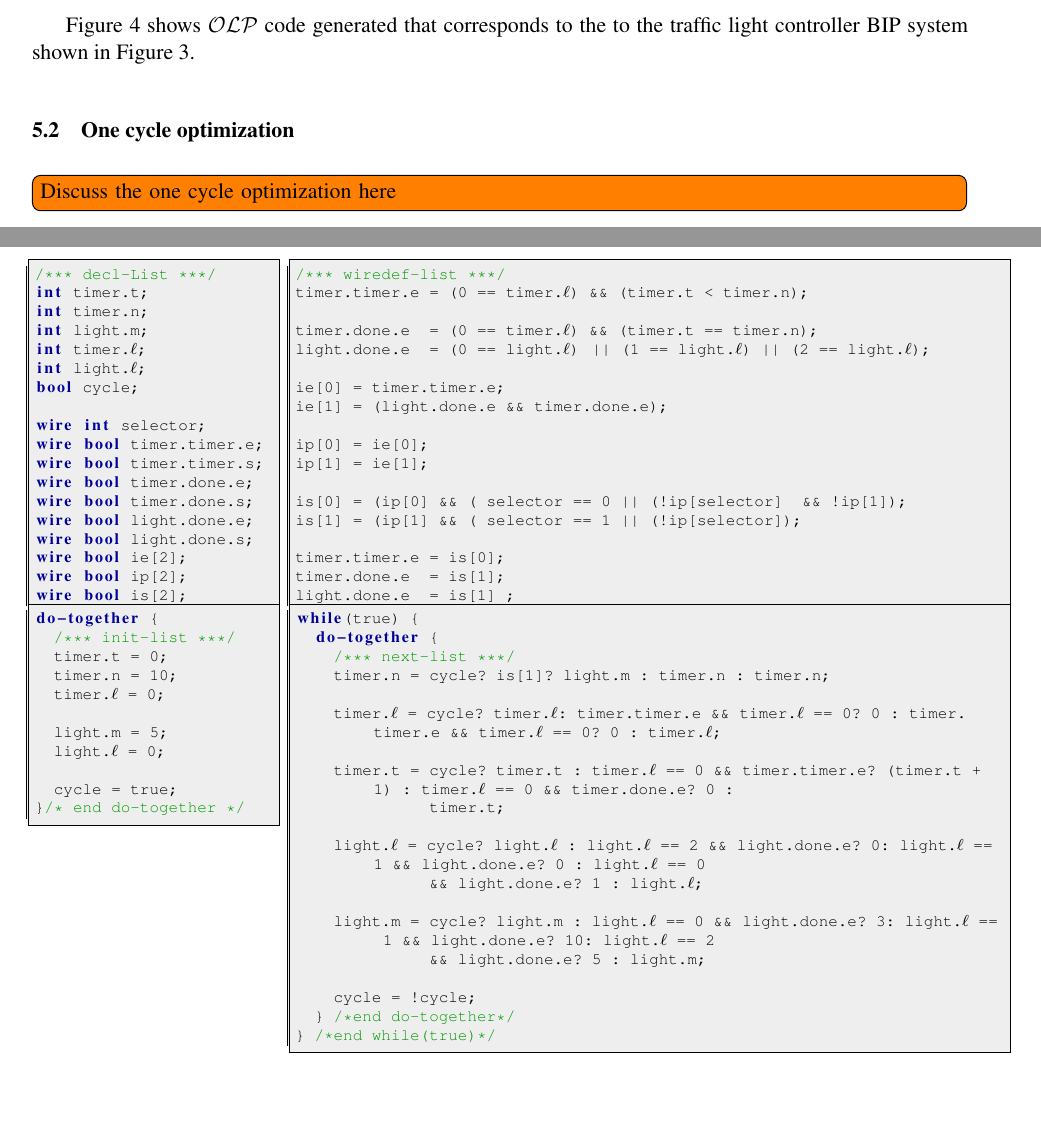
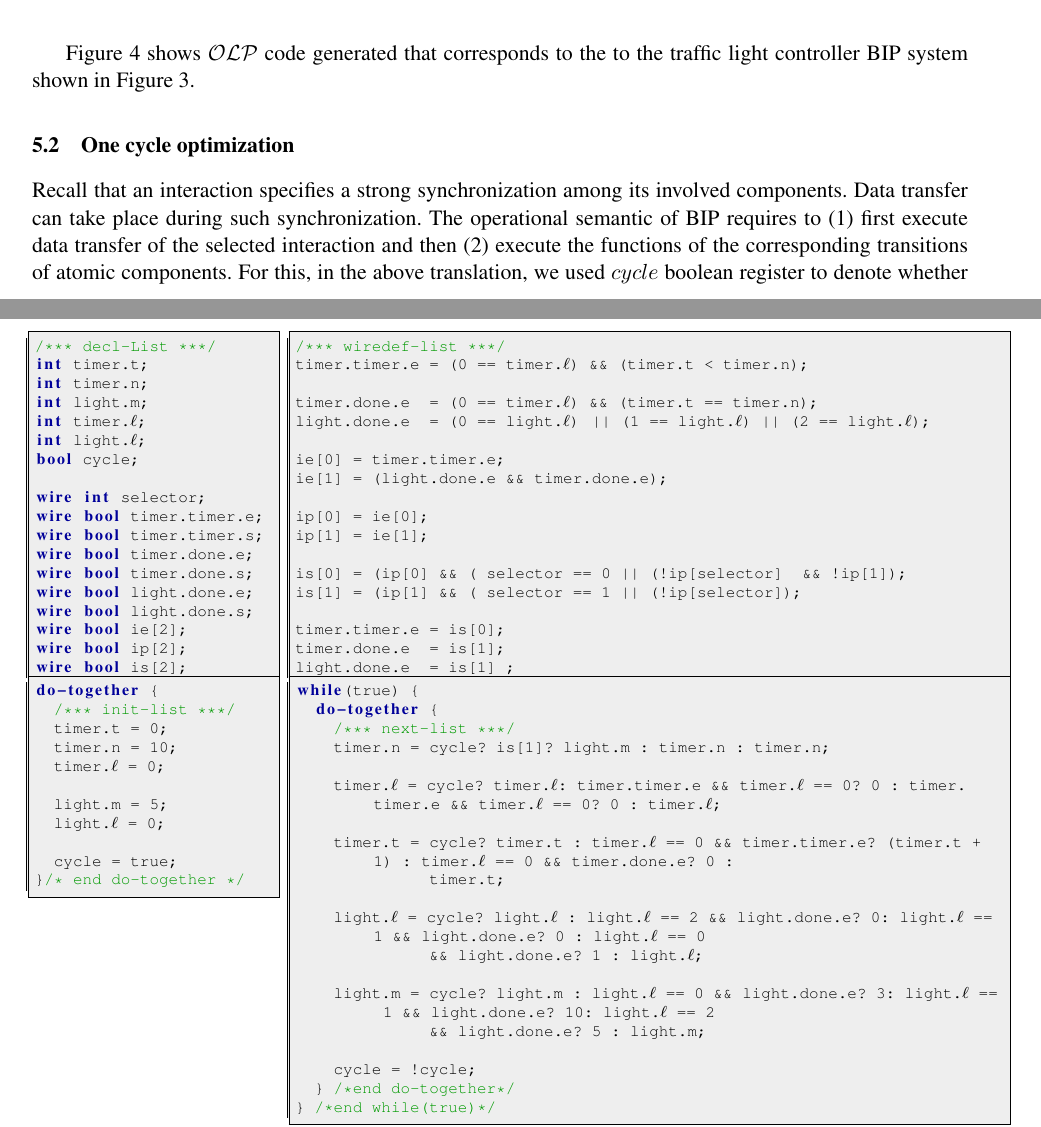
Before and after one commit to mohamadjaber/bip-to-abc, a LaTeX thesis (tex/dac14/main.tex, which reads tex/dac14/translation.tex): two parts of pages 11 and 12 of 19, joined at a grey line, cut so that both start at the same text, the shorter picture padded with empty space. Compiled offline with pdfLaTeX.

Commit message:
briefly discuss one cycle optimization

```diff
--- a/tex/dac14/translation.tex
+++ b/tex/dac14/translation.tex
@@ -186,5 +186,6 @@ informs the timer about the amount of time to spend in each location through a d
 Figure~\ref{fig:caigtraffic} shows $\caig$ code generated that corresponds to the  to the traffic light controller BIP system shown in Figure~\ref{fig:traffic:bip}.
 \input{figcaigtraffic}
 
-\subsection{One cycle optimization }
-\todo[inline]{Discuss the one cycle optimization here}
+\subsection{One cycle optimization}
+Recall that an interaction specifies a strong synchronization among its involved components. Data transfer can take place during such synchronization. The operational semantic of BIP requires to (1) first execute data transfer of the selected interaction and then (2) execute the functions of the corresponding transitions of atomic components. For this, in the above translation, we used $cycle$ boolean register to denote whether the system is executing actions corresponding to either interaction or transition. However, in some cases data transfers of all interactions modify some variables that are not assigned in the corresponding transitions of those interactions. This can be detected by doing a static data dependency between interactions and their transitions.
+This may drastically improve the performance of the system since data transfers as well as functions of transitions may be executed in one cycle. Note that, our implementation supports this optimization.
```
